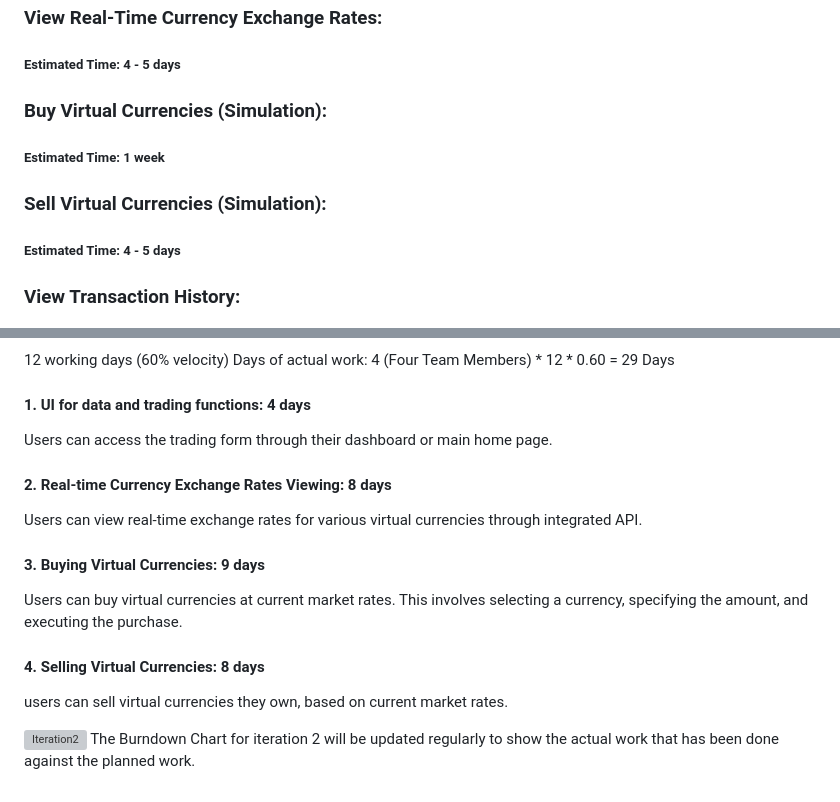
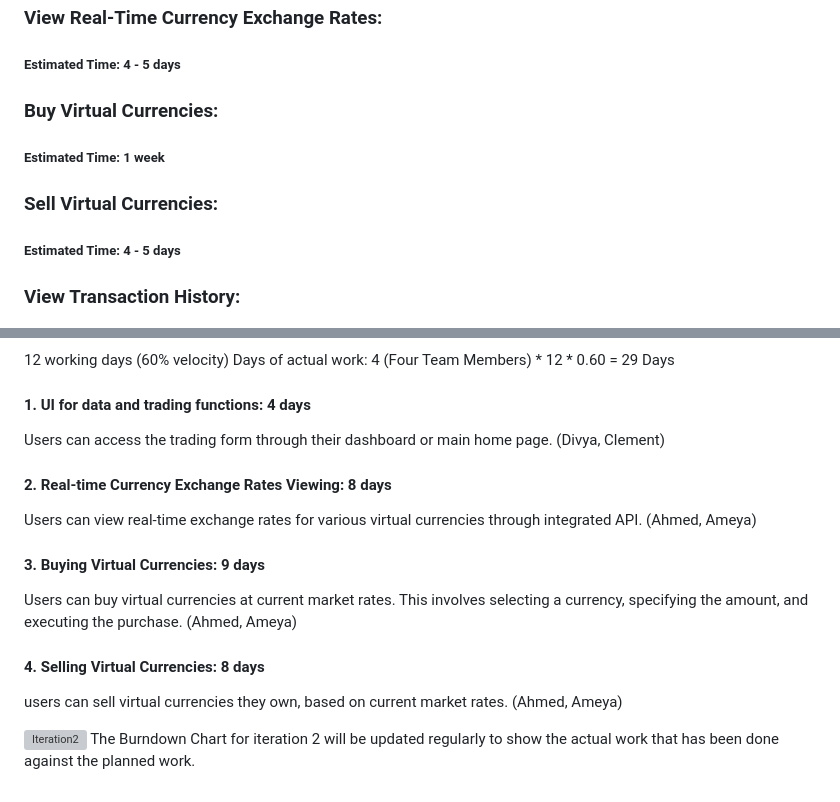
Before and after one commit to Ahmed5641/Virtual-Currency-Exchange, a Markdown page: README.md, 2 parts joined by grey strips. GitHub-like rendering; grey boxes are pictures that could not be loaded.

```diff
--- a/README.md
+++ b/README.md
@@ -73,10 +73,10 @@ To create a web-based platform where users can simulate the experience of tradin
 ### View Real-Time Currency Exchange Rates:
   ##### Estimated Time: 4 - 5 days
 
-### Buy Virtual Currencies (Simulation):
+### Buy Virtual Currencies:
   ##### Estimated Time: 1 week
 
-### Sell Virtual Currencies (Simulation):
+### Sell Virtual Currencies:
   ##### Estimated Time: 4 - 5 days
 
 ### View Transaction History:
@@ -185,13 +185,13 @@ The Burndown Chart for iteration 1 will be updated regularly to show the actual
 
 12 working days (60% velocity) Days of actual work: 4 (Four Team Members) * 12 * 0.60 = 29 Days
 #### 1. UI for data and trading functions: 4 days
-Users can access the trading form through their dashboard or main home page.
+Users can access the trading form through their dashboard or main home page. (Divya, Clement)
 #### 2. Real-time Currency Exchange Rates Viewing: 8 days
-Users can view real-time exchange rates for various virtual currencies through integrated API.
+Users can view real-time exchange rates for various virtual currencies through integrated API. (Ahmed, Ameya)
 #### 3. Buying Virtual Currencies: 9 days
-Users can buy virtual currencies at current market rates. This involves selecting a currency, specifying the amount, and executing the purchase.
+Users can buy virtual currencies at current market rates. This involves selecting a currency, specifying the amount, and executing the purchase. (Ahmed, Ameya)
 #### 4. Selling Virtual Currencies: 8 days
-users can sell virtual currencies they own, based on current market rates.
+users can sell virtual currencies they own, based on current market rates. (Ahmed, Ameya)
 
 ![Iteration2](https://github.com/Ahmed5641/Virtual-Currency-Exchange/assets/157667926/69fc5aa9-df39-42b0-a5d7-98976e65b425)
 The Burndown Chart for iteration 2 will be updated regularly to show the actual work that has been done against the planned work.
```
